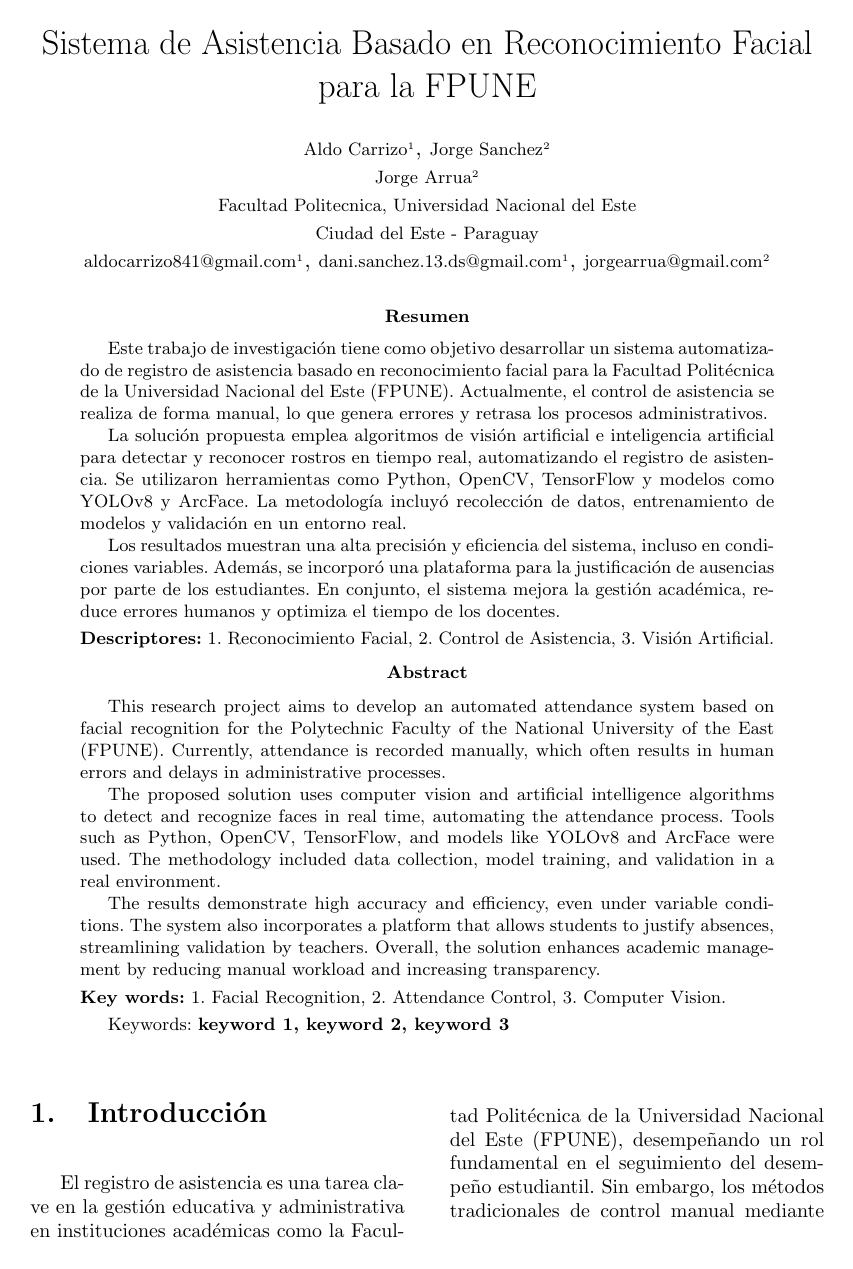
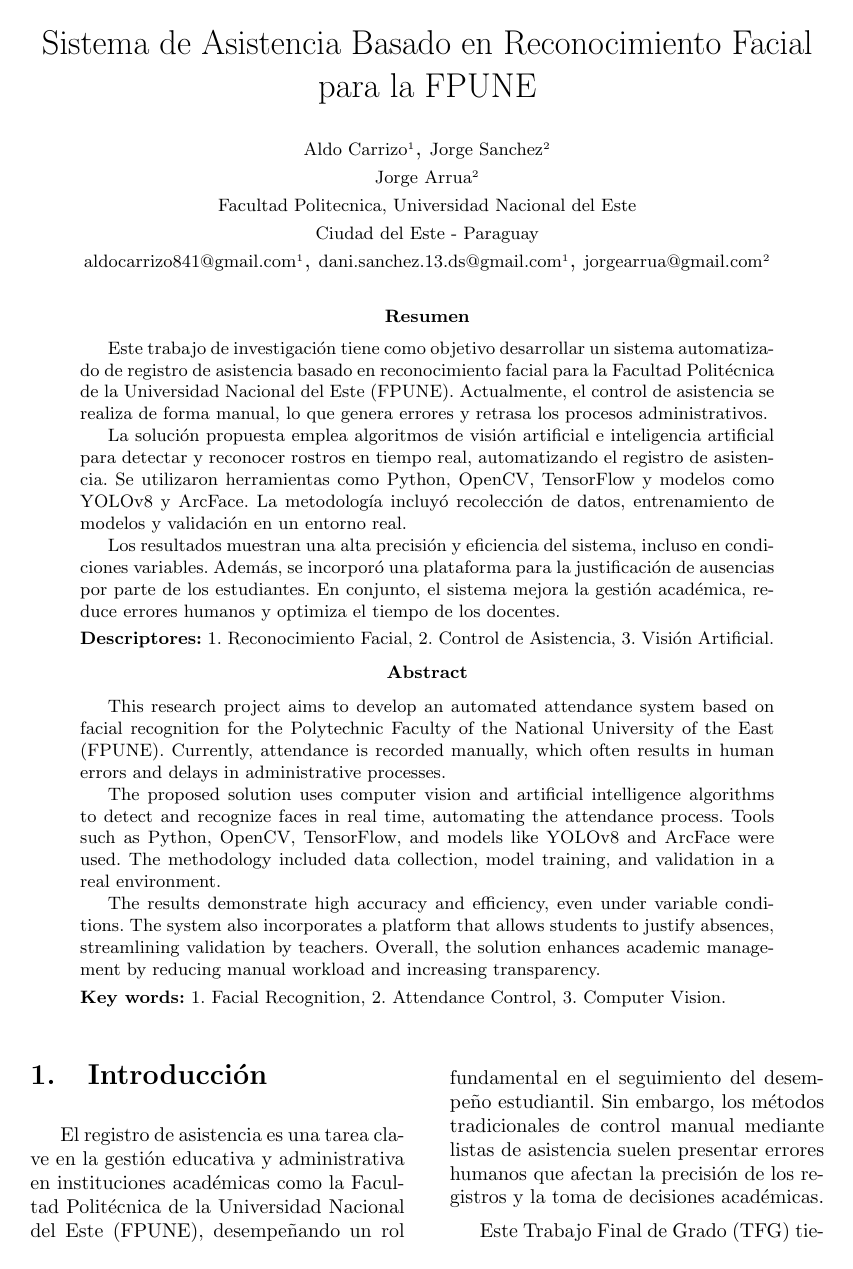
Before and after one commit to Sacjo/articulo_ieee_TFG, a LaTeX document (articulo_ieee.tex): page 2 of 7. Compiled offline with pdfLaTeX; a LaTeX package or settings file that is missing is left out.

```diff
--- a/articulo_ieee.tex
+++ b/articulo_ieee.tex
@@ -70,8 +70,6 @@
 \vspace*{0.1cm}
 \noindent \textbf{Key words:} 1. Facial Recognition, 2. Attendance Control, 3. Computer Vision.
 
-\vspace*{0.1 cm}
-Keywords: \textbf{keyword 1, keyword 2, keyword 3}
 }}
 \end{center}
 \vspace{.5cm}
```
Also changed, not shown: articulo_ieee.pdf, 4 other files.
